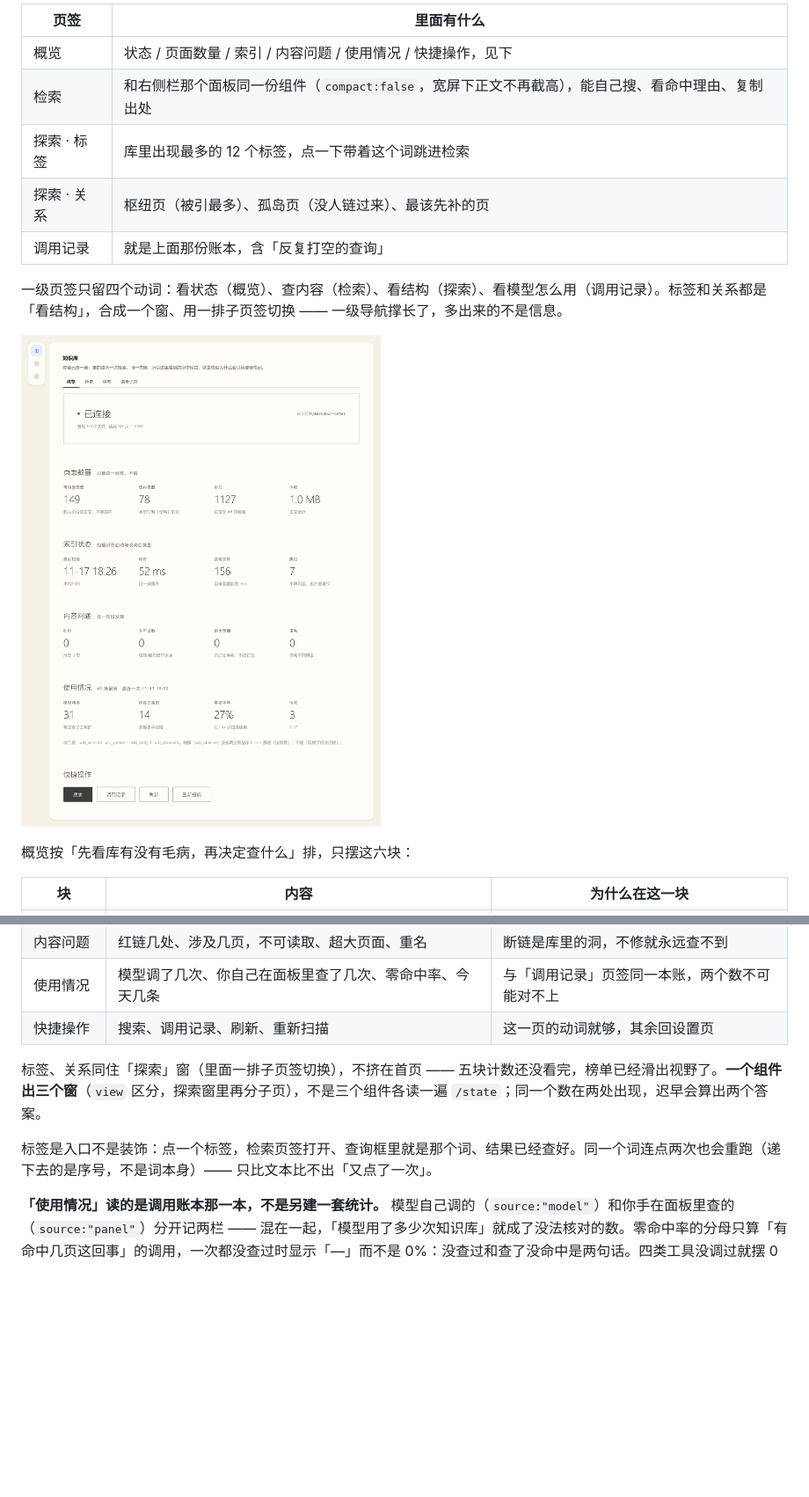
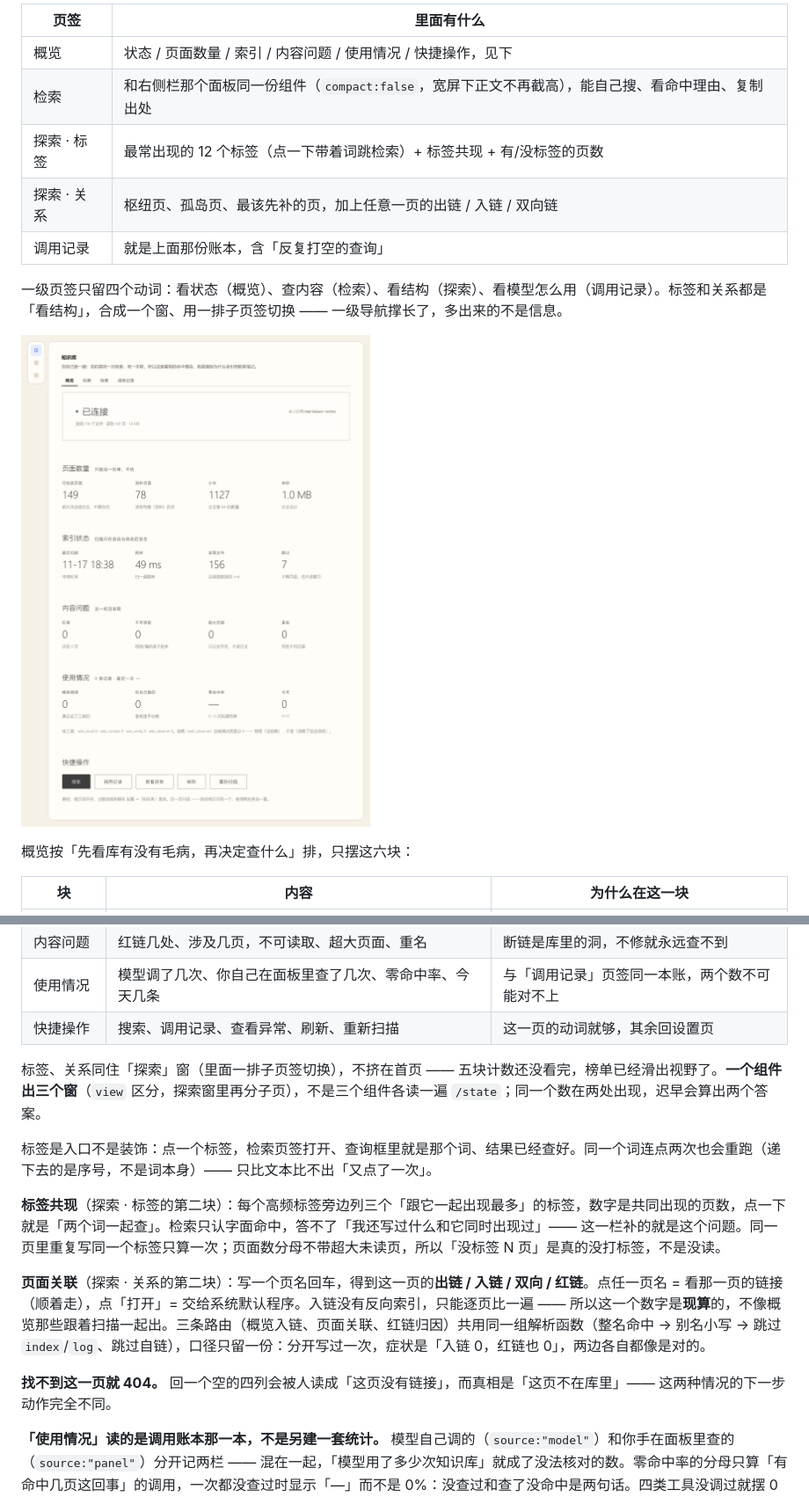
Before and after one commit to xyzOvO/dsh-wiki-notes, a Markdown page: README.md, 2 parts joined by grey strips. Shown at 88% size. Rendered like a GitHub page; pictures changed too: docs/preview-overview.png; blank space fills up the shorter version.

Commit message:
feat: 探索窗补标签共现与页面关联；检索窗留最近查过；概览加「查看异常」（1.10.0）

```diff
--- a/README.md
+++ b/README.md
@@ -229,8 +229,8 @@ plugin_manager { action: "install_bundle", target: "<绝对路径>" }
 | --- | --- |
 | 概览 | 状态 / 页面数量 / 索引 / 内容问题 / 使用情况 / 快捷操作，见下 |
 | 检索 | 和右侧栏那个面板同一份组件（`compact:false`，宽屏下正文不再截高），能自己搜、看命中理由、复制出处 |
-| 探索 · 标签 | 库里出现最多的 12 个标签，点一下带着这个词跳进检索 |
-| 探索 · 关系 | 枢纽页（被引最多）、孤岛页（没人链过来）、最该先补的页 |
+| 探索 · 标签 | 最常出现的 12 个标签（点一下带着词跳检索）+ 标签共现 + 有/没标签的页数 |
+| 探索 · 关系 | 枢纽页、孤岛页、最该先补的页，加上任意一页的出链 / 入链 / 双向链 |
 | 调用记录 | 就是上面那份账本，含「反复打空的查询」 |
 
 一级页签只留四个动词：看状态（概览）、查内容（检索）、看结构（探索）、看模型怎么用（调用记录）。标签和关系都是「看结构」，合成一个窗、用一排子页签切换 —— 一级导航撑长了，多出来的不是信息。
@@ -246,11 +246,17 @@ plugin_manager { action: "install_bundle", target: "<绝对路径>" }
 | 索引状态 | 最近一次扫描的时刻、耗时、发现与跳过的文件数 | 见过改了笔记却查不到的，多半是没重扫 |
 | 内容问题 | 红链几处、涉及几页，不可读取、超大页面、重名 | 断链是库里的洞，不修就永远查不到 |
 | 使用情况 | 模型调了几次、你自己在面板里查了几次、零命中率、今天几条 | 与「调用记录」页签同一本账，两个数不可能对不上 |
-| 快捷操作 | 搜索、调用记录、刷新、重新扫描 | 这一页的动词就够，其余回设置页 |
+| 快捷操作 | 搜索、调用记录、查看异常、刷新、重新扫描 | 这一页的动词就够，其余回设置页 |
 
 标签、关系同住「探索」窗（里面一排子页签切换），不挤在首页 —— 五块计数还没看完，榜单已经滑出视野了。**一个组件出三个窗**（`view` 区分，探索窗里再分子页），不是三个组件各读一遍 `/state`；同一个数在两处出现，迟早会算出两个答案。
 
 标签是入口不是装饰：点一个标签，检索页签打开、查询框里就是那个词、结果已经查好。同一个词连点两次也会重跑（递下去的是序号，不是词本身）—— 只比文本比不出「又点了一次」。
+
+**标签共现**（探索 · 标签的第二块）：每个高频标签旁边列三个「跟它一起出现最多」的标签，数字是共同出现的页数，点一下就是「两个词一起查」。检索只认字面命中，答不了「我还写过什么和它同时出现过」—— 这一栏补的就是这个问题。同一页里重复写同一个标签只算一次；页面数分母不带超大未读页，所以「没标签 N 页」是真的没打标签，不是没读。
+
+**页面关联**（探索 · 关系的第二块）：写一个页名回车，得到这一页的**出链 / 入链 / 双向 / 红链**。点任一页名 = 看那一页的链接（顺着走），点「打开」= 交给系统默认程序。入链没有反向索引，只能逐页比一遍 —— 所以这一个数字是**现算**的，不像概览那些跟着扫描一起出。三条路由（概览入链、页面关联、红链归因）共用同一组解析函数（整名命中 → 别名小写 → 跳过 `index`/`log`、跳过自链），口径只留一份：分开写过一次，症状是「入链 0，红链也 0」，两边各自都像是对的。
+
+**找不到这一页就 404。** 回一个空的四列会被人读成「这页没有链接」，而真相是「这页不在库里」—— 这两种情况的下一步动作完全不同。
 
 **「使用情况」读的是调用账本那一本，不是另建一套统计。** 模型自己调的（`source:"model"`）和你手在面板里查的（`source:"panel"`）分开记两栏 —— 混在一起，「模型用了多少次知识库」就成了没法核对的数。零命中率的分母只算「有命中几页这回事」的调用，一次都没查过时显示「—」而不是 0%：没查过和查了没命中是两句话。四类工具没调过就摆 0 —— `wiki_observe` 是 0 意味着「没观察」，不是「观察了没问题」。
 
```
Also changed, not shown: other parts of README.md (+2 -0 lines), CHANGELOG.md (+29 -0 lines), 5 other files.
